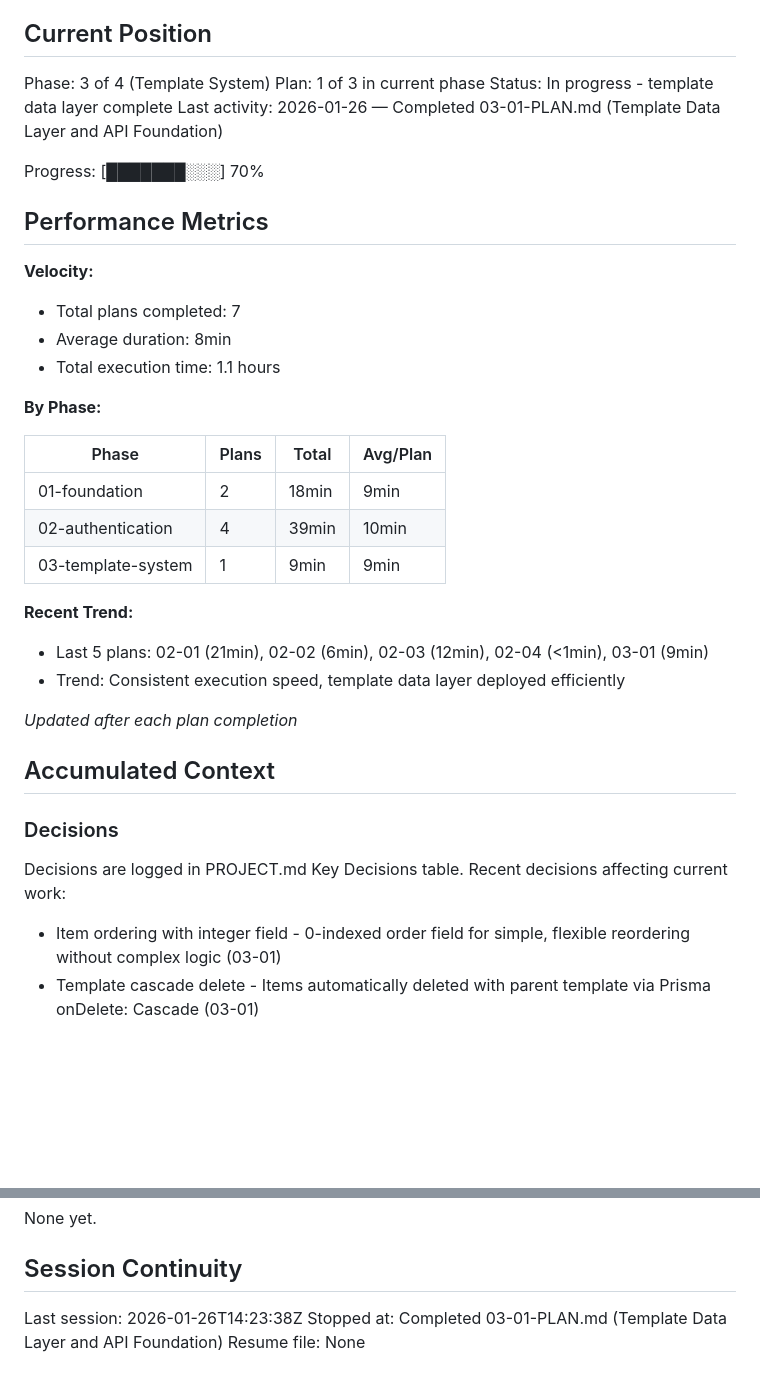
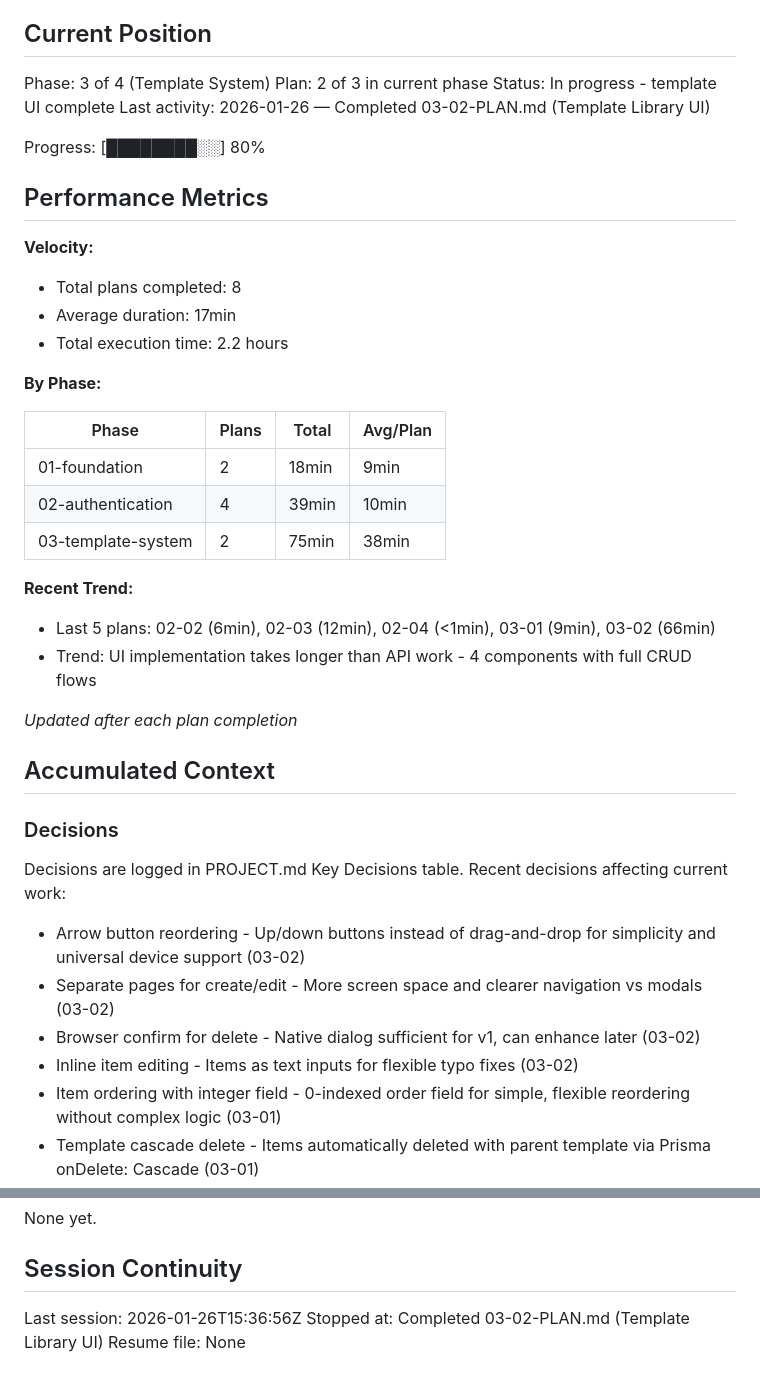
Before and after one commit to bibliothek/extensible-checklist, a Markdown page: .planning/STATE.md, 2 parts joined by grey strips. Rendered like a GitHub page; blank space fills up the shorter version.

Commit message:
docs(03-02): complete Template Library UI plan
Tasks completed: 2/2
- Create template library list page
- Create template form component and pages

SUMMARY: .planning/phases/03-template-system/03-02-SUMMARY.md

```diff
--- a/.planning/STATE.md
+++ b/.planning/STATE.md
@@ -10,18 +10,18 @@ See: .planning/PROJECT.md (updated 2026-01-26)
 ## Current Position
 
 Phase: 3 of 4 (Template System)
-Plan: 1 of 3 in current phase
-Status: In progress - template data layer complete
-Last activity: 2026-01-26 — Completed 03-01-PLAN.md (Template Data Layer and API Foundation)
+Plan: 2 of 3 in current phase
+Status: In progress - template UI complete
+Last activity: 2026-01-26 — Completed 03-02-PLAN.md (Template Library UI)
 
-Progress: [███████░░░] 70%
+Progress: [████████░░] 80%
 
 ## Performance Metrics
 
 **Velocity:**
-- Total plans completed: 7
-- Average duration: 8min
-- Total execution time: 1.1 hours
+- Total plans completed: 8
+- Average duration: 17min
+- Total execution time: 2.2 hours
 
 **By Phase:**
 
@@ -29,11 +29,11 @@ Progress: [███████░░░] 70%
 |-------|-------|-------|----------|
 | 01-foundation | 2 | 18min | 9min |
 | 02-authentication | 4 | 39min | 10min |
-| 03-template-system | 1 | 9min | 9min |
+| 03-template-system | 2 | 75min | 38min |
 
 **Recent Trend:**
-- Last 5 plans: 02-01 (21min), 02-02 (6min), 02-03 (12min), 02-04 (<1min), 03-01 (9min)
-- Trend: Consistent execution speed, template data layer deployed efficiently
+- Last 5 plans: 02-02 (6min), 02-03 (12min), 02-04 (<1min), 03-01 (9min), 03-02 (66min)
+- Trend: UI implementation takes longer than API work - 4 components with full CRUD flows
 
 *Updated after each plan completion*
 
@@ -44,6 +44,10 @@ Progress: [███████░░░] 70%
 Decisions are logged in PROJECT.md Key Decisions table.
 Recent decisions affecting current work:
 
+- Arrow button reordering - Up/down buttons instead of drag-and-drop for simplicity and universal device support (03-02)
+- Separate pages for create/edit - More screen space and clearer navigation vs modals (03-02)
+- Browser confirm for delete - Native dialog sufficient for v1, can enhance later (03-02)
+- Inline item editing - Items as text inputs for flexible typo fixes (03-02)
 - Item ordering with integer field - 0-indexed order field for simple, flexible reordering without complex logic (03-01)
 - Template cascade delete - Items automatically deleted with parent template via Prisma onDelete: Cascade (03-01)
 - User isolation pattern - Defense in depth: userId filter in queries + ownership verification at operation level (03-01)
@@ -72,6 +76,6 @@ None yet.
 
 ## Session Continuity
 
-Last session: 2026-01-26T14:23:38Z
-Stopped at: Completed 03-01-PLAN.md (Template Data Layer and API Foundation)
+Last session: 2026-01-26T15:36:56Z
+Stopped at: Completed 03-02-PLAN.md (Template Library UI)
 Resume file: None
```
Also changed, not shown: 1 other file.
